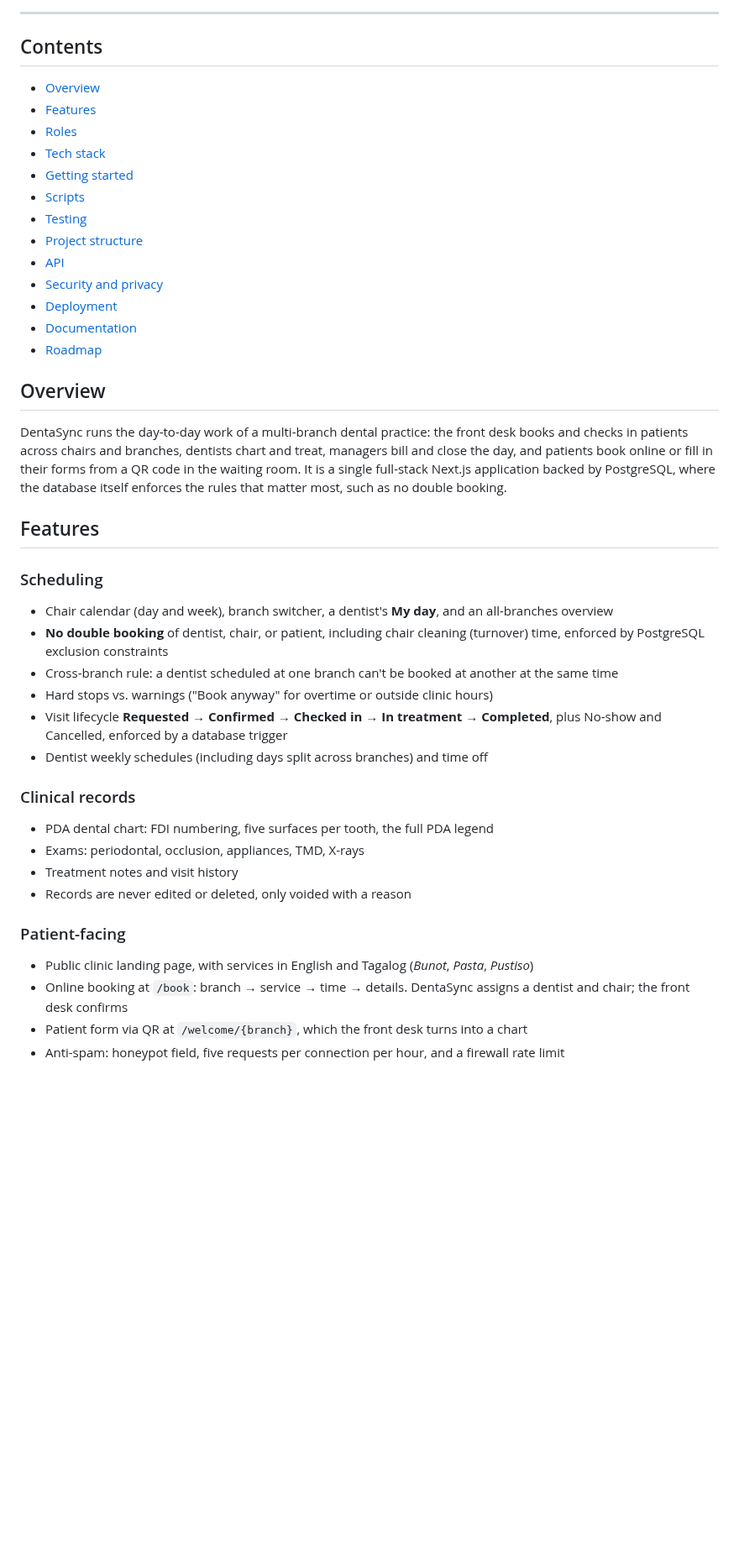
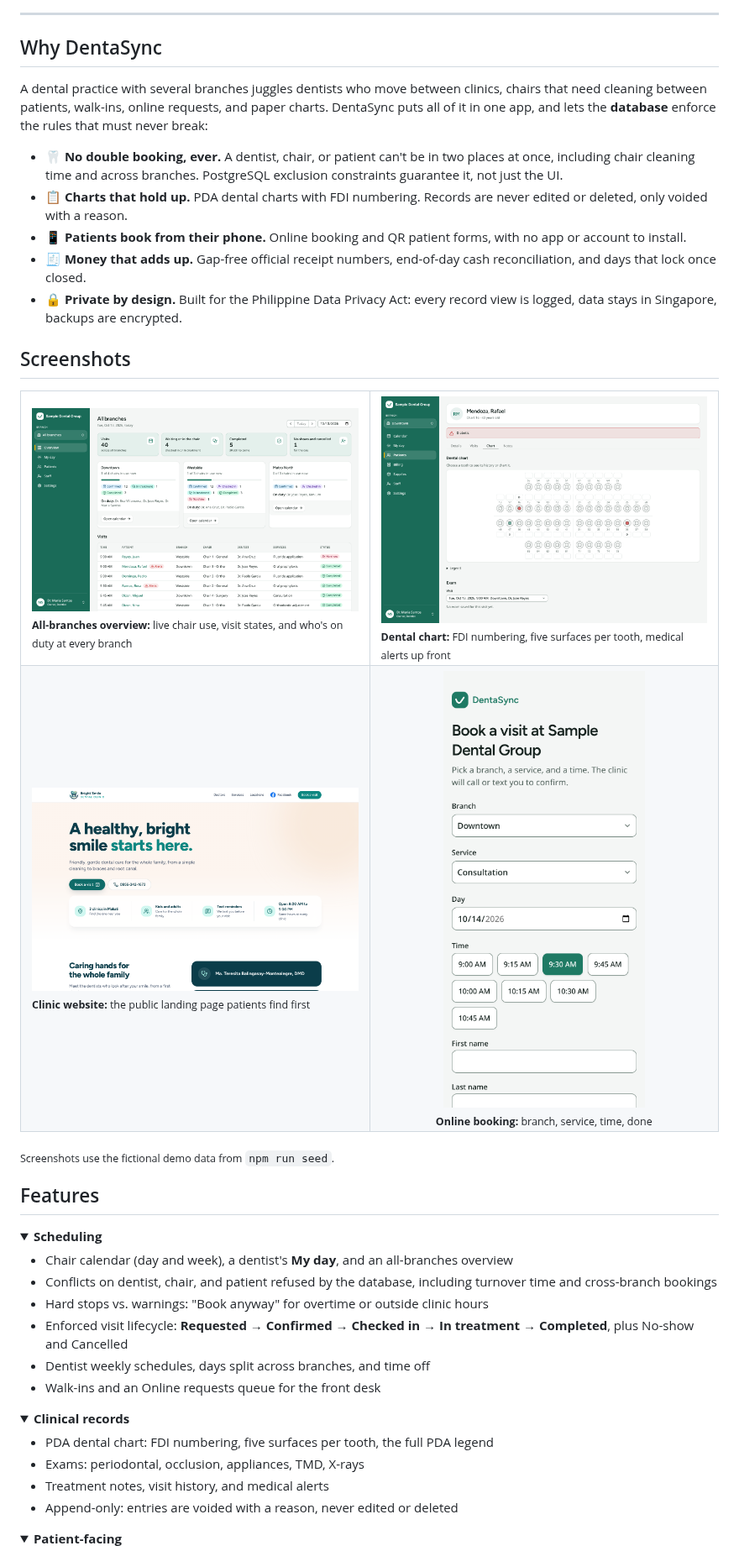
Before and after one commit to Kaizweeen/BrightSmile, a Markdown page: README.md, the part around one of its changes. Shown at 84% size. Rendered like a GitHub page; pictures changed too: docs/screenshots/book-mobile.png (added), docs/screenshots/chart.png (added), docs/screenshots/landing.png (added); folded sections open; blank space fills up the shorter version.

```diff
--- a/README.md
+++ b/README.md
@@ -16,45 +26,53 @@ Scheduling with database-guaranteed no double booking · PDA dental charts · on
 
 ---
 
-## Contents
+## Why DentaSync
 
-- [Overview](#overview)
-- [Features](#features)
-- [Roles](#roles)
-- [Tech stack](#tech-stack)
-- [Getting started](#getting-started)
-- [Scripts](#scripts)
-- [Testing](#testing)
-- [Project structure](#project-structure)
-- [API](#api)
-- [Security and privacy](#security-and-privacy)
-- [Deployment](#deployment)
-- [Documentation](#documentation)
-- [Roadmap](#roadmap)
+A dental practice with several branches juggles dentists who move between clinics, chairs that need cleaning between patients, walk-ins, online requests, and paper charts. DentaSync puts all of it in one app, and lets the **database** enforce the rules that must never break:
 
-## Overview
+- 🦷 **No double booking, ever.** A dentist, chair, or patient can't be in two places at once, including chair cleaning time and across branches. PostgreSQL exclusion constraints guarantee it, not just the UI.
+- 📋 **Charts that hold up.** PDA dental charts with FDI numbering. Records are never edited or deleted, only voided with a reason.
+- 📱 **Patients book from their phone.** Online booking and QR patient forms, with no app or account to install.
+- 🧾 **Money that adds up.** Gap-free official receipt numbers, end-of-day cash reconciliation, and days that lock once closed.
+- 🔒 **Private by design.** Built for the Philippine Data Privacy Act: every record view is logged, data stays in Singapore, backups are encrypted.
 
-DentaSync runs the day-to-day work of a multi-branch dental practice: the front desk books and checks in patients across chairs and branches, dentists chart and treat, managers bill and close the day, and patients book online or fill in their forms from a QR code in the waiting room. It is a single full-stack Next.js application backed by PostgreSQL, where the database itself enforces the rules that matter most, such as no double booking.
+## Screenshots
+
+<table>
+  <tr>
+    <td width="50%"><img src="docs/screenshots/overview.png" alt="All-branches overview" /><br /><sub><b>All-branches overview:</b> live chair use, visit states, and who's on duty at every branch</sub></td>
+    <td width="50%"><img src="docs/screenshots/chart.png" alt="PDA dental chart" /><br /><sub><b>Dental chart:</b> FDI numbering, five surfaces per tooth, medical alerts up front</sub></td>
+  </tr>
+  <tr>
+    <td width="50%"><img src="docs/screenshots/landing.png" alt="Clinic landing page" /><br /><sub><b>Clinic website:</b> the public landing page patients find first</sub></td>
+    <td width="50%" align="center"><img src="docs/screenshots/book-mobile.png" alt="Online booking on a phone" width="240" /><br /><sub><b>Online booking:</b> branch, service, time, done</sub></td>
+  </tr>
+</table>
+
+<sub>Screenshots use the fictional demo data from <code>npm run seed</code>.</sub>
 
 ## Features
 
-### Scheduling
-- Chair calendar (day and week), branch switcher, a dentist's **My day**, and an all-branches overview
-- **No double booking** of dentist, chair, or patient, including chair cleaning (turnover) time, enforced by PostgreSQL exclusion constraints
-- Cross-branch rule: a dentist scheduled at one branch can't be booked at another at the same time
-- Hard stops vs. warnings ("Book anyway" for overtime or outside clinic hours)
-- Visit lifecycle **Requested → Confirmed → Checked in → In treatment → Completed**, plus No-show and Cancelled, enforced by a database trigger
-- Dentist weekly schedules (including days split across branches) and time off
+<details open>
+<summary><b>Scheduling</b></summary>
 
-### Clinical records
+- Chair calendar (day and week), a dentist's **My day**, and an all-branches overview
+- Conflicts on dentist, chair, and patient refused by the database, including turnover time and cross-branch bookings
+- Hard stops vs. warnings: "Book anyway" for overtime or outside clinic hours
+- Enforced visit lifecycle: **Requested → Confirmed → Checked in → In treatment → Completed**, plus No-show and Cancelled
+- Dentist weekly schedules, days split across branches, and time off
+- Walk-ins and an Online requests queue for the front desk
+</details>
+
+<details>
+<summary><b>Clinical records</b></summary>
+
 - PDA dental chart: FDI numbering, five surfaces per tooth, the full PDA legend
 - Exams: periodontal, occlusion, appliances, TMD, X-rays
-- Treatment notes and visit history
-- Records are never edited or deleted, only voided with a reason
+- Treatment notes, visit history, and medical alerts
+- Append-only: entries are voided with a reason, never edited or deleted
+</details>
 
-### Patient-facing
-- Public clinic landing page, with services in English and Tagalog (*Bunot*, *Pasta*, *Pustiso*)
-- Online booking at `/book`: branch → service → time → details. DentaSync assigns a dentist and chair; the front desk confirms
-- Patient form via QR at `/welcome/{branch}`, which the front desk turns into a chart
-- Anti-spam: honeypot field, five requests per connection per hour, and a firewall rate limit
+<details>
+<summary><b>Patient-facing</b></summary>
 
```
Also changed, not shown: other parts of README.md (+154 -136 lines), docs/screenshots/calendar.png (added).
